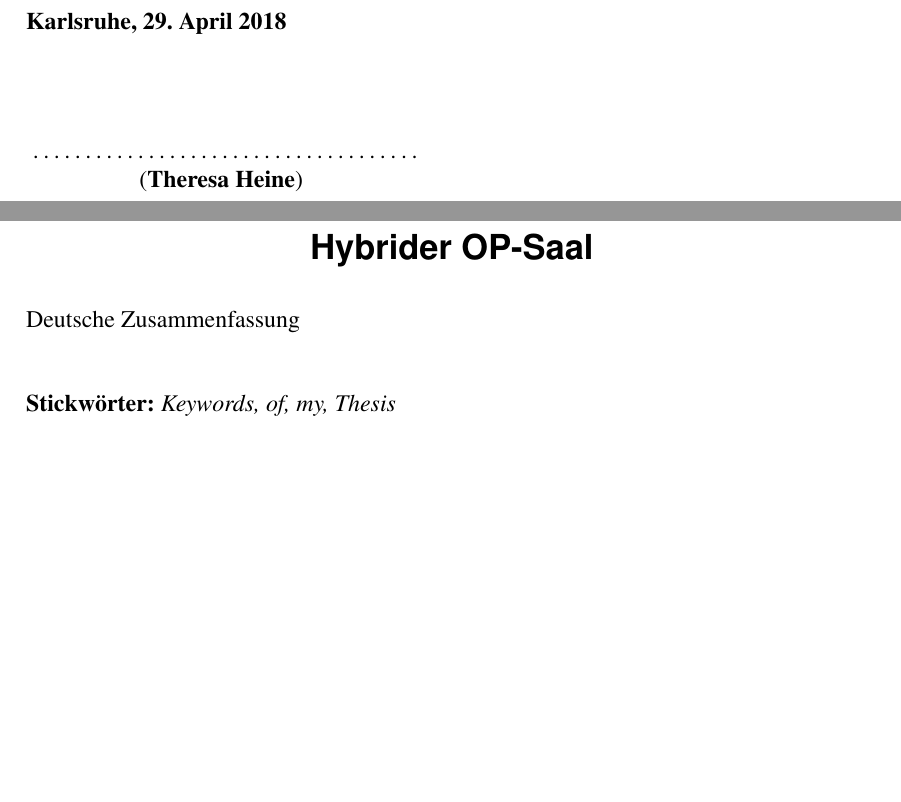
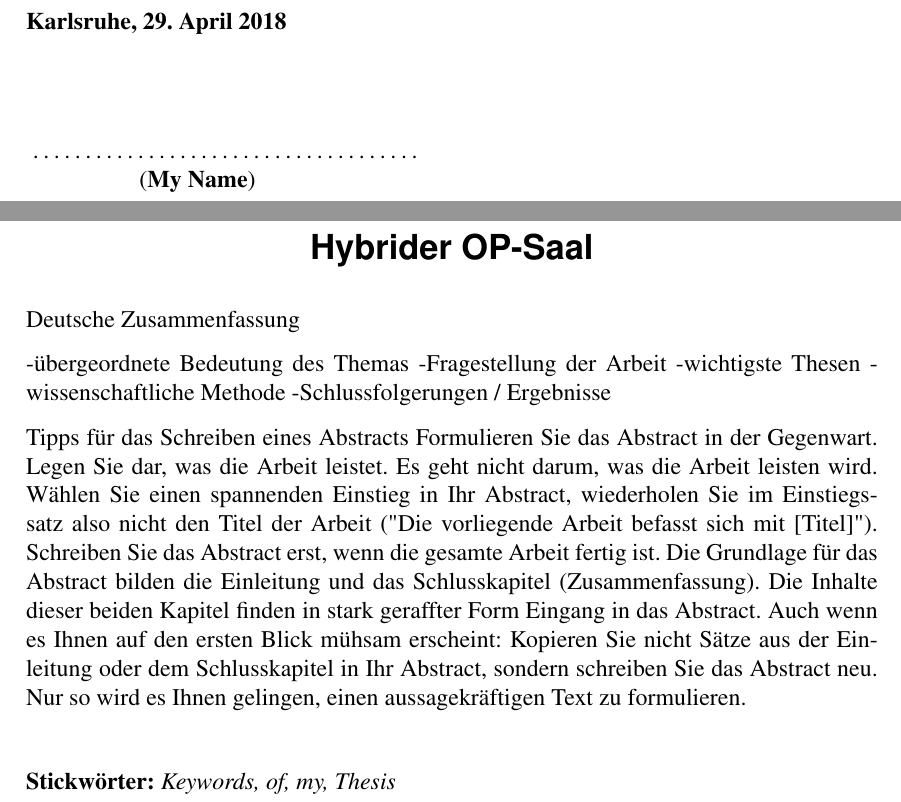
Before and after one commit to rethesa/Hybrider-OP-Saal, a LaTeX thesis (thesis.tex, which reads Content/0-Abstract_DE.tex): two parts of pages 4 and 7 of 37, joined at a grey line, cut so that both start at the same text, the shorter picture padded with empty space. Compiled offline with pdfLaTeX; an older LaTeX class or package is replaced by its successor.

Commit message:
added some notes to abstract

```diff
--- a/Content/0-Abstract_DE.tex
+++ b/Content/0-Abstract_DE.tex
@@ -1,4 +1,16 @@
 \Abstract{
 Deutsche Zusammenfassung
 
+-übergeordnete Bedeutung des Themas
+-Fragestellung der Arbeit
+-wichtigste Thesen
+-wissenschaftliche Methode
+-Schlussfolgerungen / Ergebnisse
+
+Tipps für das Schreiben eines Abstracts
+Formulieren Sie das Abstract in der Gegenwart. Legen Sie dar, was die Arbeit leistet. Es geht nicht darum, was die Arbeit leisten wird.
+Wählen Sie einen spannenden Einstieg in Ihr Abstract, wiederholen Sie im Einstiegssatz also nicht den Titel der Arbeit ("Die vorliegende Arbeit befasst sich mit [Titel]").
+Schreiben Sie das Abstract erst, wenn die gesamte Arbeit fertig ist. Die Grundlage für das Abstract bilden die Einleitung und das Schlusskapitel (Zusammenfassung). Die Inhalte dieser beiden Kapitel finden in stark geraffter Form Eingang in das Abstract.
+Auch wenn es Ihnen auf den ersten Blick mühsam erscheint: Kopieren Sie nicht Sätze aus der Einleitung oder dem Schlusskapitel in Ihr Abstract, sondern schreiben Sie das Abstract neu. Nur so wird es Ihnen gelingen, einen aussagekräftigen Text zu formulieren.
+
 }
--- a/thesis.tex
+++ b/thesis.tex
@@ -12,7 +12,7 @@
 \title{Hybrider OP-Saal}
 \titleotherlanguage{Hybrider OP-Saal}
 
-\author{Theresa Heine}
+\author{My Name}
 \address{My Address}
 \city{7613x Karlsruhe}
 \email{my.email@kit.edu}
```
Also changed, not shown: thesis.pdf, 1 other file.
